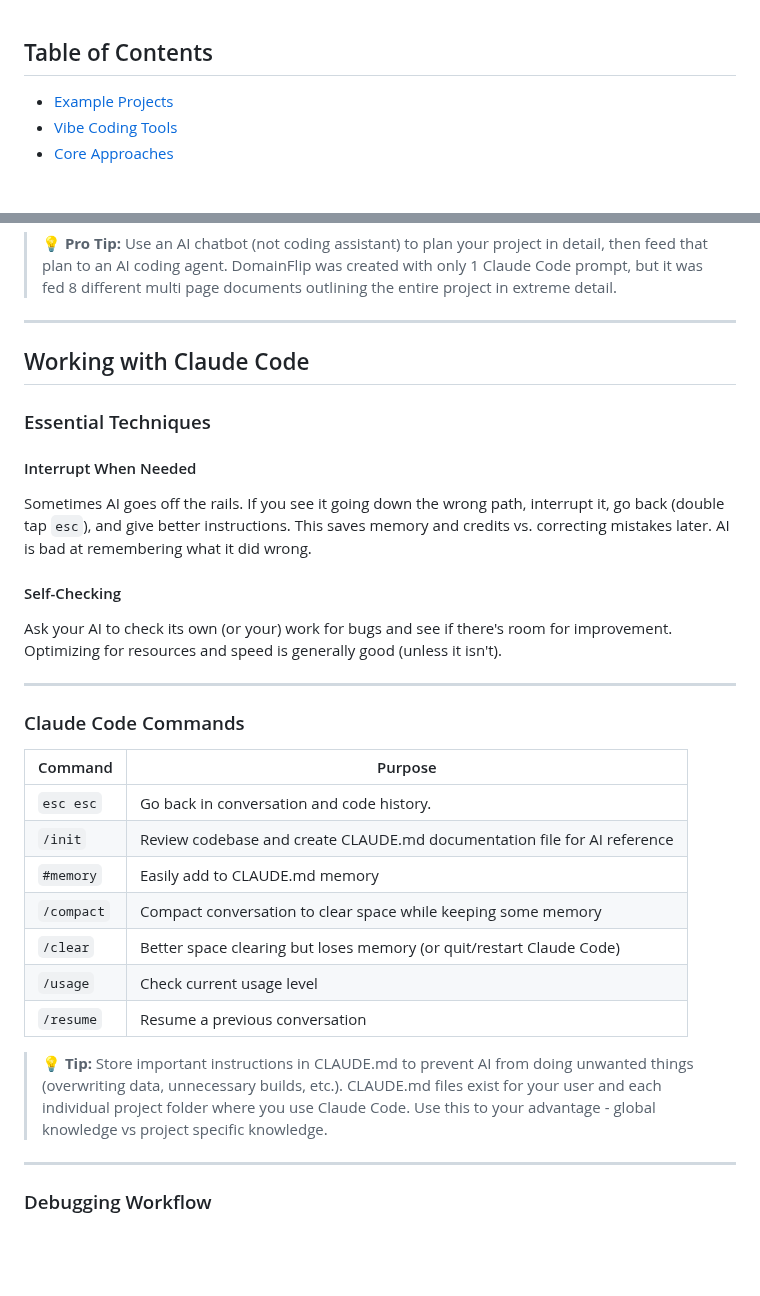
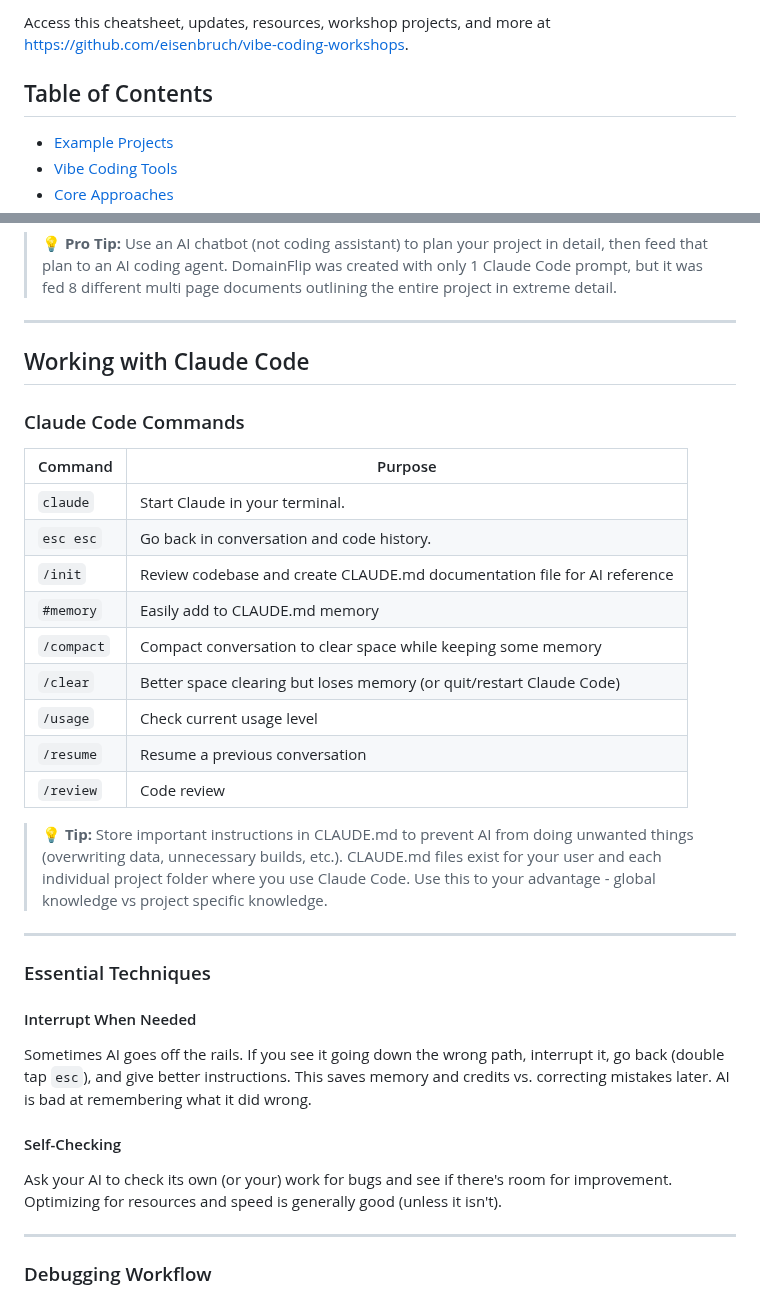
Before and after one commit to eisenbruch/vibe-coding-workshops, a Markdown page: Vibe Coding Workshop Cheatsheet.md, 2 parts joined by grey strips. Rendered like a GitHub page; blank space fills up the shorter version.

```diff
--- a/Vibe Coding Workshop Cheatsheet.md
+++ b/Vibe Coding Workshop Cheatsheet.md
@@ -1,3 +1,5 @@
+Access this cheatsheet, updates, resources, workshop projects, and more at https://github.com/eisenbruch/vibe-coding-workshops.
+
 ## Table of Contents
 - [Example Projects](#example-projects)
 - [Vibe Coding Tools](#vibe-coding-tools)
@@ -139,6 +149,24 @@ Most projects fall somewhere in the middle. Weather Worsener and LinkPee are exa
 
 ## Working with Claude Code
 
+### Claude Code Commands
+
+| Command    | Purpose                                                                  |
+| ---------- | ------------------------------------------------------------------------ |
+| `claude`   | Start Claude in your terminal.                                           |
+| `esc esc`  | Go back in conversation and code history.                                |
+| `/init`    | Review codebase and create CLAUDE.md documentation file for AI reference |
+| `#memory`  | Easily add to CLAUDE.md memory                                           |
+| `/compact` | Compact conversation to clear space while keeping some memory            |
+| `/clear`   | Better space clearing but loses memory (or quit/restart Claude Code)     |
+| `/usage`   | Check current usage level                                                |
+| `/resume`  | Resume a previous conversation                                           |
+| `/review`  | Code review                                                              |
+
+> **💡 Tip:** Store important instructions in CLAUDE.md to prevent AI from doing unwanted things (overwriting data, unnecessary builds, etc.). CLAUDE.md files exist for your user and each individual project folder where you use Claude Code. Use this to your advantage - global knowledge vs project specific knowledge.
+
+---
+
 ### Essential Techniques
 
 #### Interrupt When Needed
@@ -146,22 +174,6 @@ Sometimes AI goes off the rails. If you see it going down the wrong path, interr
 
 #### Self-Checking
 Ask your AI to check its own (or your) work for bugs and see if there's room for improvement. Optimizing for resources and speed is generally good (unless it isn't).
-
----
-
-### Claude Code Commands
-
-| Command    | Purpose                                                                  |
-| ---------- | ------------------------------------------------------------------------ |
-| `esc esc`  | Go back in conversation and code history.                                |
-| `/init`    | Review codebase and create CLAUDE.md documentation file for AI reference |
-| `#memory`  | Easily add to CLAUDE.md memory                                           |
-| `/compact` | Compact conversation to clear space while keeping some memory            |
-| `/clear`   | Better space clearing but loses memory (or quit/restart Claude Code)     |
-| `/usage`   | Check current usage level                                                |
-| `/resume`  | Resume a previous conversation                                           |
-
-> **💡 Tip:** Store important instructions in CLAUDE.md to prevent AI from doing unwanted things (overwriting data, unnecessary builds, etc.). CLAUDE.md files exist for your user and each individual project folder where you use Claude Code. Use this to your advantage - global knowledge vs project specific knowledge.
 
 ---
 
```
Also changed, not shown: other parts of Vibe Coding Workshop Cheatsheet.md (+47 -45 lines).
